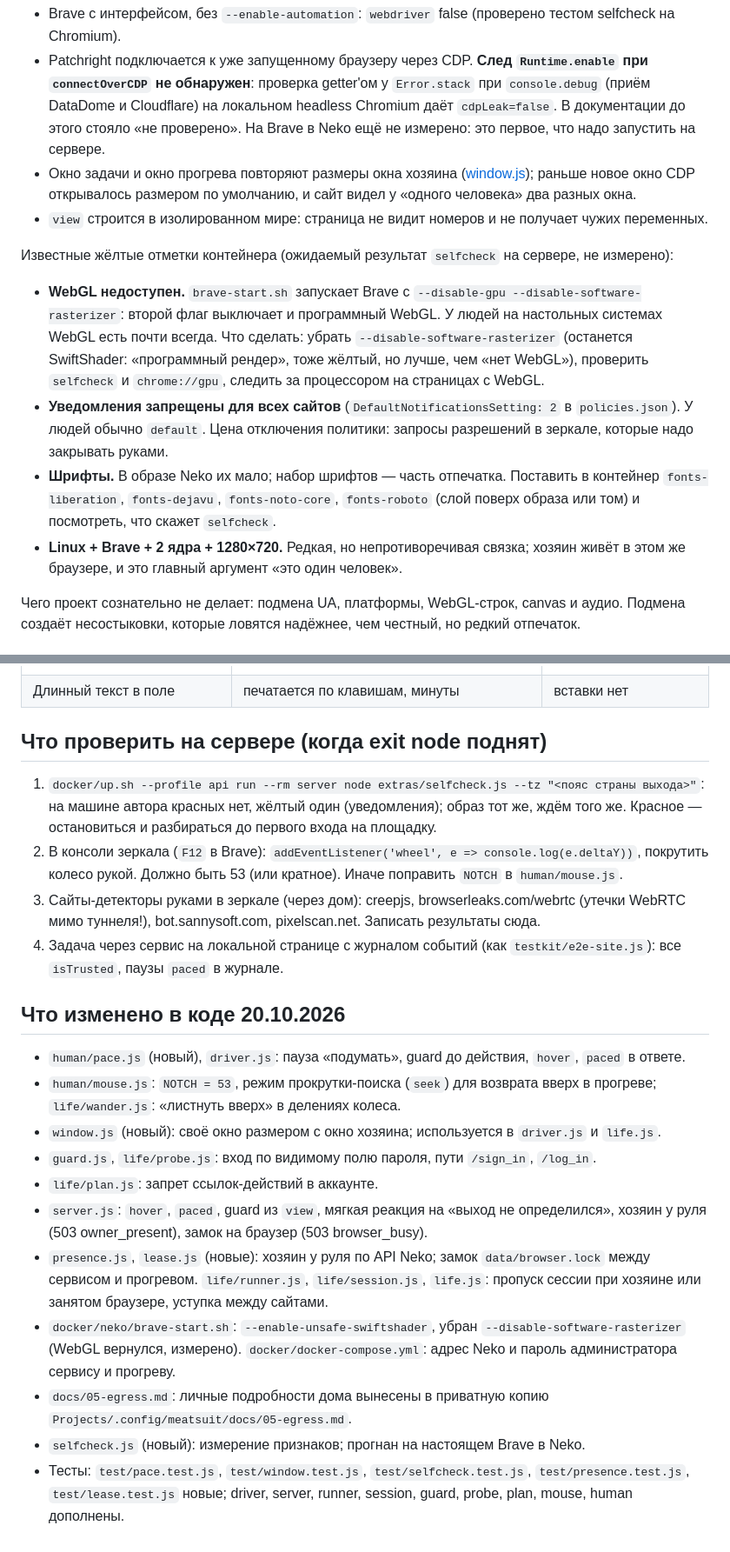
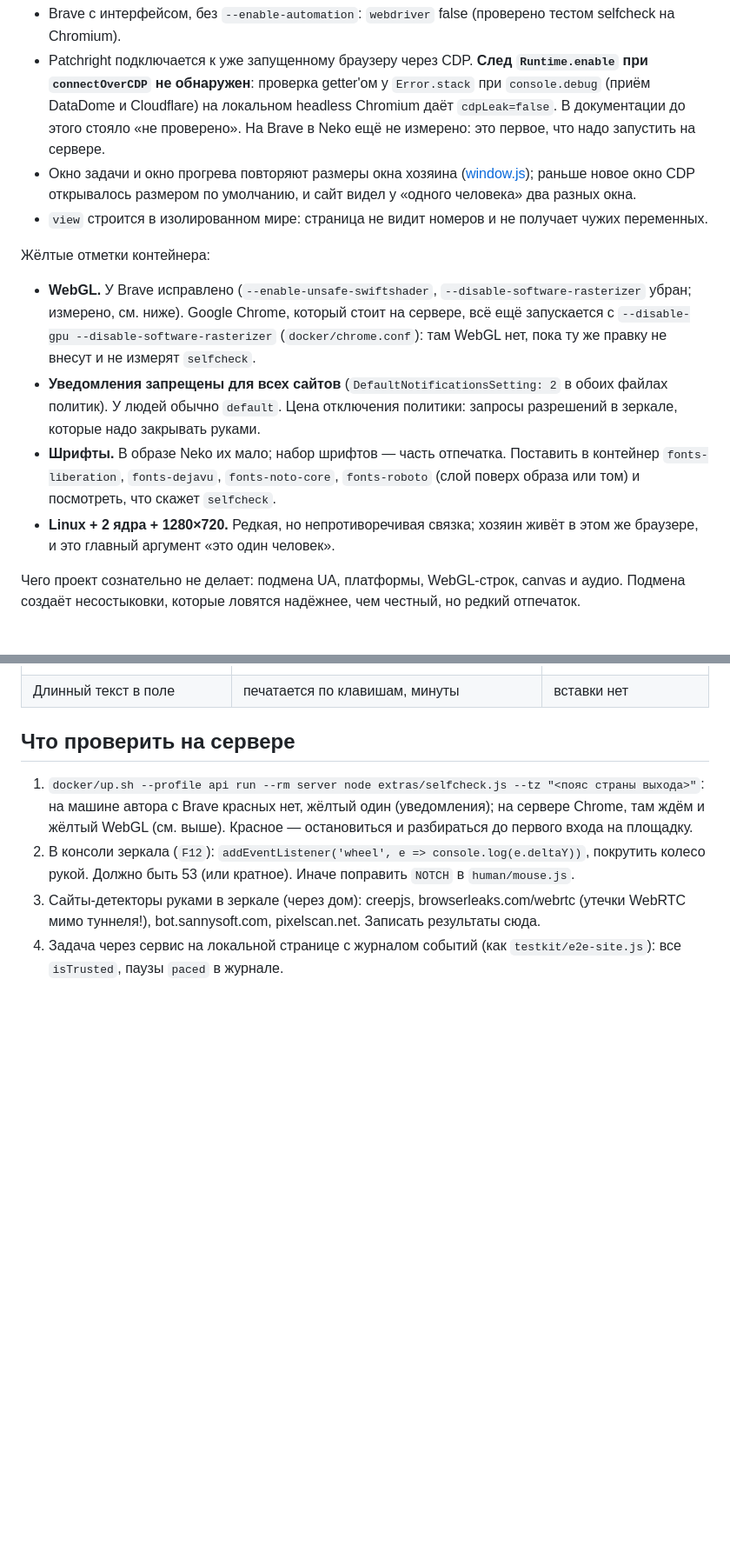
Before and after one commit to AnoirsGit/meatsuit, a Markdown page: docs/ru/09-stealth.md, 2 parts joined by grey strips. Shown at 87% size. Drawn GitHub-style; blank space fills up the shorter version.

```diff
--- a/docs/ru/09-stealth.md
+++ b/docs/ru/09-stealth.md
@@ -52,17 +51,16 @@
   CDP открывалось размером по умолчанию, и сайт видел у «одного человека» два разных окна.
 - `view` строится в изолированном мире: страница не видит номеров и не получает чужих переменных.
 
-Известные жёлтые отметки контейнера (ожидаемый результат `selfcheck` на сервере, не измерено):
-- **WebGL недоступен.** `brave-start.sh` запускает Brave с `--disable-gpu --disable-software-rasterizer`: второй
-  флаг выключает и программный WebGL. У людей на настольных системах WebGL есть почти всегда. Что сделать:
-  убрать `--disable-software-rasterizer` (останется SwiftShader: «программный рендер», тоже жёлтый, но лучше, чем
-  «нет WebGL»), проверить `selfcheck` и `chrome://gpu`, следить за процессором на страницах с WebGL.
-- **Уведомления запрещены для всех сайтов** (`DefaultNotificationsSetting: 2` в `policies.json`). У людей
+Жёлтые отметки контейнера:
+- **WebGL.** У Brave исправлено (`--enable-unsafe-swiftshader`, `--disable-software-rasterizer` убран; измерено, см.
+  ниже). Google Chrome, который стоит на сервере, всё ещё запускается с `--disable-gpu --disable-software-rasterizer`
+  (`docker/chrome.conf`): там WebGL нет, пока ту же правку не внесут и не измерят `selfcheck`.
+- **Уведомления запрещены для всех сайтов** (`DefaultNotificationsSetting: 2` в обоих файлах политик). У людей
   обычно `default`. Цена отключения политики: запросы разрешений в зеркале, которые надо закрывать руками.
 - **Шрифты.** В образе Neko их мало; набор шрифтов — часть отпечатка. Поставить в контейнер `fonts-liberation`,
   `fonts-dejavu`, `fonts-noto-core`, `fonts-roboto` (слой поверх образа или том) и посмотреть, что скажет
   `selfcheck`.
-- **Linux + Brave + 2 ядра + 1280×720.** Редкая, но непротиворечивая связка; хозяин живёт в этом же браузере, и это
+- **Linux + 2 ядра + 1280×720.** Редкая, но непротиворечивая связка; хозяин живёт в этом же браузере, и это
   главный аргумент «это один человек».
 
 Чего проект сознательно не делает: подмена UA, платформы, WebGL-строк, canvas и аудио. Подмена создаёт
@@ -153,29 +151,14 @@
 | Меню открывается по наведению | `hover` | — |
 | Длинный текст в поле | печатается по клавишам, минуты | вставки нет |
 
-## Что проверить на сервере (когда exit node поднят)
+## Что проверить на сервере
 
-1. `docker/up.sh --profile api run --rm server node extras/selfcheck.js --tz "<пояс страны выхода>"`: на машине автора красных нет,
-   жёлтый один (уведомления); образ тот же, ждём того же. Красное — остановиться и разбираться до первого входа на
+1. `docker/up.sh --profile api run --rm server node extras/selfcheck.js --tz "<пояс страны выхода>"`: на машине автора с Brave красных нет,
+   жёлтый один (уведомления); на сервере Chrome, там ждём и жёлтый WebGL (см. выше). Красное — остановиться и разбираться до первого входа на
    площадку.
-2. В консоли зеркала (`F12` в Brave): `addEventListener('wheel', e => console.log(e.deltaY))`, покрутить колесо
+2. В консоли зеркала (`F12`): `addEventListener('wheel', e => console.log(e.deltaY))`, покрутить колесо
    рукой. Должно быть 53 (или кратное). Иначе поправить `NOTCH` в `human/mouse.js`.
 3. Сайты-детекторы руками в зеркале (через дом): creepjs, browserleaks.com/webrtc (утечки WebRTC мимо туннеля!),
    bot.sannysoft.com, pixelscan.net. Записать результаты сюда.
 4. Задача через сервис на локальной странице с журналом событий (как `testkit/e2e-site.js`): все `isTrusted`,
    паузы `paced` в журнале.
-
-## Что изменено в коде 20.10.2026
-
-- `human/pace.js` (новый), `driver.js`: пауза «подумать», guard до действия, `hover`, `paced` в ответе.
-- `human/mouse.js`: `NOTCH = 53`, режим прокрутки-поиска (`seek`) для возврата вверх в прогреве; `life/wander.js`: «листнуть вверх» в делениях колеса.
-- `window.js` (новый): своё окно размером с окно хозяина; используется в `driver.js` и `life.js`.
-- `guard.js`, `life/probe.js`: вход по видимому полю пароля, пути `/sign_in`, `/log_in`.
-- `life/plan.js`: запрет ссылок-действий в аккаунте.
-- `server.js`: `hover`, `paced`, guard из `view`, мягкая реакция на «выход не определился», хозяин у руля (503 owner_present), замок на браузер (503 browser_busy).
-- `presence.js`, `lease.js` (новые): хозяин у руля по API Neko; замок `data/browser.lock` между сервисом и прогревом. `life/runner.js`, `life/session.js`, `life.js`: пропуск сессии при хозяине или занятом браузере, уступка между сайтами.
-- `docker/neko/brave-start.sh`: `--enable-unsafe-swiftshader`, убран `--disable-software-rasterizer` (WebGL вернулся, измерено). `docker/docker-compose.yml`: адрес Neko и пароль администратора сервису и прогреву.
-- `docs/05-egress.md`: личные подробности дома вынесены в приватную копию `Projects/.config/meatsuit/docs/05-egress.md`.
-- `selfcheck.js` (новый): измерение признаков; прогнан на настоящем Brave в Neko.
-- Тесты: `test/pace.test.js`, `test/window.test.js`, `test/selfcheck.test.js`, `test/presence.test.js`, `test/lease.test.js`
-  новые; driver, server, runner, session, guard, probe, plan, mouse, human дополнены.
```
Also changed, not shown: other parts of docs/ru/09-stealth.md (+5 -6 lines), docs/stealth.md (+13 -24 lines).
